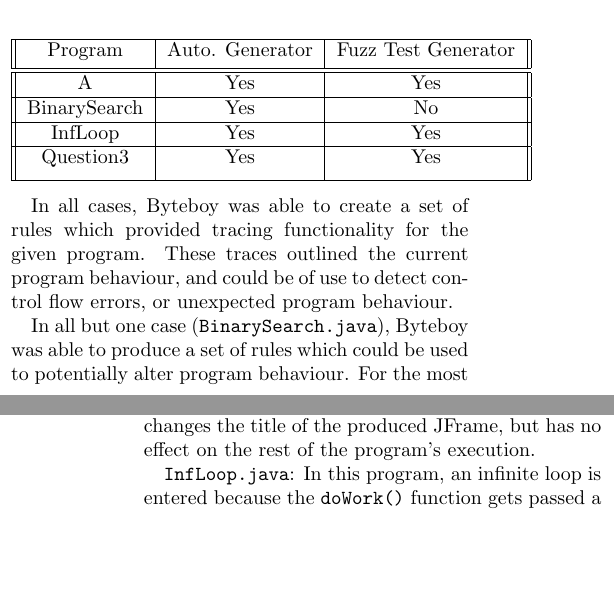
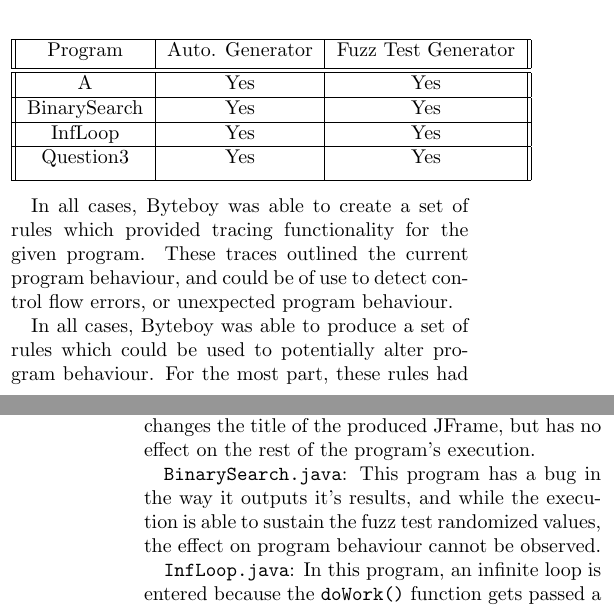
Before and after one commit to aptmac/byteboy, a LaTeX document (final-paper/paper.la_.tex): two parts of the columns of pages 5 and 6 of 7, joined at a grey line, cut so that both start at the same text, the shorter picture padded with empty space. Compiled offline with pdfLaTeX; a LaTeX package or settings file that is missing is left out.

Commit message:
fix(paper): updated results and observations section

```diff
--- a/final-paper/paper.la_.tex
+++ b/final-paper/paper.la_.tex
@@ -244,7 +244,7 @@ This section will focus on the outcomes of running the automatic rule generation
  \hline\hline
  A & Yes & Yes\\
  \hline
- BinarySearch & Yes & No\\
+ BinarySearch & Yes & Yes\\
  \hline
  InfLoop & Yes & Yes\\
  \hline
@@ -255,7 +255,7 @@ This section will focus on the outcomes of running the automatic rule generation
 
 In all cases, Byteboy was able to create a set of rules which provided tracing functionality for the given program. These traces outlined the current program behaviour, and could be of use to detect control flow errors, or unexpected program behaviour.
 
-In all but one case ({\tt BinarySearch.java}), Byteboy was able to produce a set of rules which could be used to potentially alter program behaviour. For the most part, these rules had little affect on the program's execution, which means that the program is robust enough to deal with unexpected input. In the case of {\tt InfLoop.java}, the generated test actually caused the previously infinite loop to exit, ceasing execution of the program. While we are pleased with the initial results of the fuzz test generator functionality, there are many cases that cannot be properly handled, and we will explain these situations in the Limitations part of this paper.
+In all cases, Byteboy was able to produce a set of rules which could be used to potentially alter program behaviour. For the most part, these rules had little affect on the program's execution, which means that the program is robust enough to deal with unexpected input. In the case of {\tt InfLoop.java}, the generated test actually caused the previously infinite loop to exit, ceasing execution of the program. While we are pleased with the initial results of the fuzz test generator functionality, there are many cases that cannot be properly handled, and we will explain these situations in the Limitations part of this paper.
 
 \subsection{Observations}
 
@@ -263,7 +263,9 @@ Each of the four programs were able to have at least some sort of their executio
 
 The fuzz test rules varied in their range of effectiveness, and their results will be explained individually.
 
-    {\tt A.java}: In the case of this program, the variable supplied to the {\tt A()} function is passed into a constructor for {\tt JFrame()}, and as a result, substituting the value of this variable has little to no effect on the application's behaviour. In this case, the fuzz test rule works only in the sense that it can be run and changes the title of the produced JFrame, but has no effect on the rest of the program's execution.
+{\tt A.java}: In the case of this program, the variable supplied to the {\tt A()} function is passed into a constructor for {\tt JFrame()}, and as a result, substituting the value of this variable has little to no effect on the application's behaviour. In this case, the fuzz test rule works only in the sense that it can be run and changes the title of the produced JFrame, but has no effect on the rest of the program's execution.
+
+{\tt BinarySearch.java}: This program has a bug in the way it outputs it's results, and while the execution is able to sustain the fuzz test randomized values, the effect on program behaviour cannot be observed.
 
 {\tt InfLoop.java}: In this program, an infinite loop is entered because the {\tt doWork()} function gets passed a variable with the value of 0, which causes a while loop to start. This while loop has no exit condition, and as a result, the program loops forever. Fortunately, the fuzz test re-assigns the value of the variable which the loop in {\tt doWork()} evaluates in order to start looping. In the case that the fuzz test generates the value of 0, then the program will infinitely loop as previous. However, it is highly likely that a non-zero value will be produced from the fuzz test randomizer, which will allow the program to bypass the infinite loop completly, thus ceasing execution of the program.
 
```
